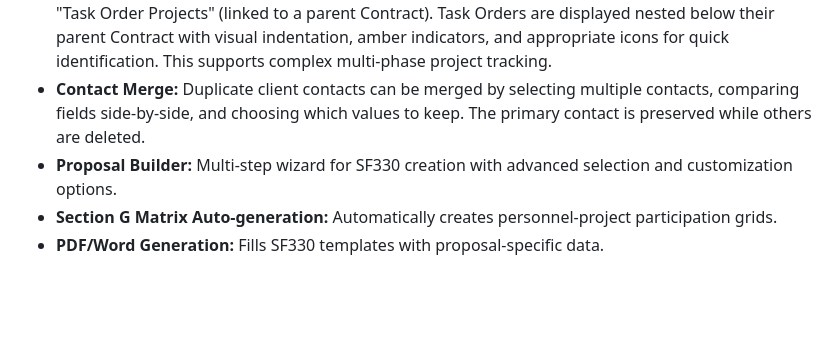
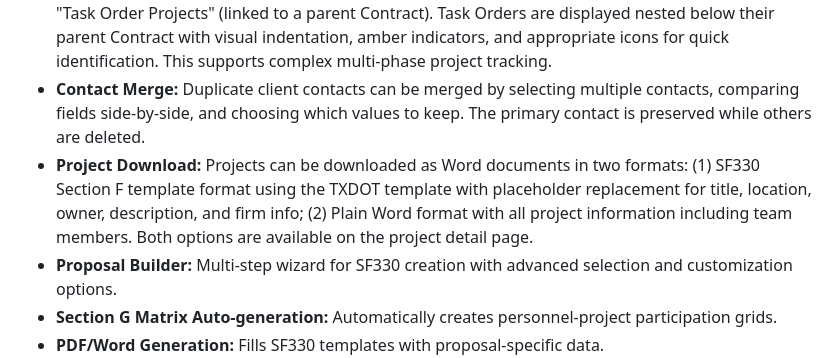
Before and after one commit to mwcraig71/Proposal-Writer, a Markdown page: replit.md, the part around the change. Drawn GitHub-style; blank space fills up the shorter version.

Commit message:
Add ability to download project details in multiple formats
Update replit.md to include documentation for the new project download feature, specifying two formats: SF330 Section F template and plain Word document.

Replit-Commit-Author: Agent
Replit-Commit-Session-Id: 1ec8bf30-b550-4906-bcd3-e544e1e1b5dc
Replit-Commit-Checkpoint-Type: full_checkpoint
Replit-Commit-Event-Id: 6e7b55cd-55ca-4036-8a75-540950a5648c
Replit-Commit-Screenshot-Url: https://storage.googleapis.com/screenshot-production-us-central1/af2874c8-850c-400e-9904-a383accec6ca/1ec8bf30-b550-4906-bcd3-e544e1e1b5dc/gKyLfHn
Replit-Helium-Checkpoint-Created: true

```diff
--- a/replit.md
+++ b/replit.md
@@ -28,6 +28,7 @@ The core application is built with Python Flask, employing SQLAlchemy ORM for da
 - **Data Management:** Comprehensive CRUD for all entities (Firms, Employees, Projects, etc.). Projects are organized by firm with color-coded tabs for easy navigation. Firms support document storage (PDF, Word, Excel files) and Google Drive folder linking.
 - **Hierarchical Project Structure:** Projects can be designated as "Contract Projects" (master level) or "Task Order Projects" (linked to a parent Contract). Task Orders are displayed nested below their parent Contract with visual indentation, amber indicators, and appropriate icons for quick identification. This supports complex multi-phase project tracking.
 - **Contact Merge:** Duplicate client contacts can be merged by selecting multiple contacts, comparing fields side-by-side, and choosing which values to keep. The primary contact is preserved while others are deleted.
+- **Project Download:** Projects can be downloaded as Word documents in two formats: (1) SF330 Section F template format using the TXDOT template with placeholder replacement for title, location, owner, description, and firm info; (2) Plain Word format with all project information including team members. Both options are available on the project detail page.
 - **Proposal Builder:** Multi-step wizard for SF330 creation with advanced selection and customization options.
 - **Section G Matrix Auto-generation:** Automatically creates personnel-project participation grids.
 - **PDF/Word Generation:** Fills SF330 templates with proposal-specific data.
```
